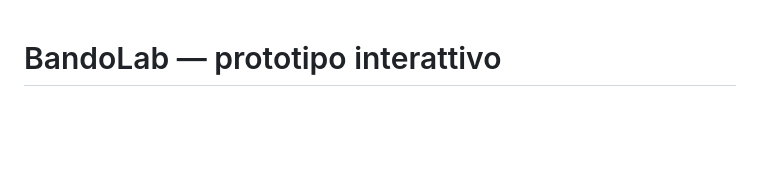
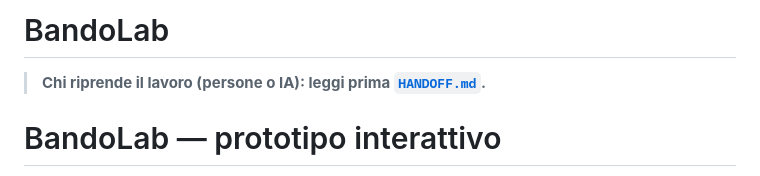
Before and after one commit to Magagna999/BandoLab, a Markdown page: README.md, the part around the change. Drawn GitHub-style; blank space fills up the shorter version.

```diff
--- a/README.md
+++ b/README.md
@@ -1,3 +1,7 @@
+# BandoLab
+
+> **Chi riprende il lavoro (persone o IA): leggi prima [`HANDOFF.md`](HANDOFF.md).**
+
 # BandoLab — prototipo interattivo
 
 Prototipo ad alta fedeltà. **Non è pronto per la produzione.** Tutti i dati vivono nel `localStorage` del browser.
```
Also changed, not shown: HANDOFF.md (added, +62 -0 lines).
